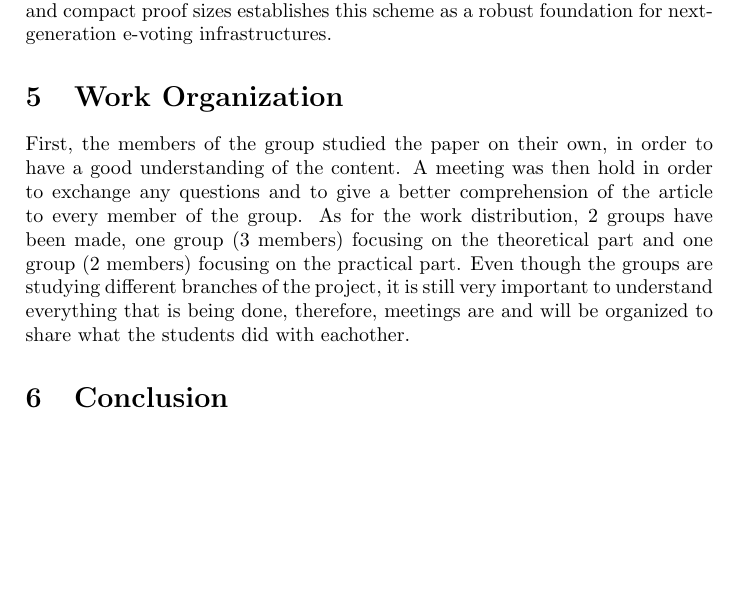
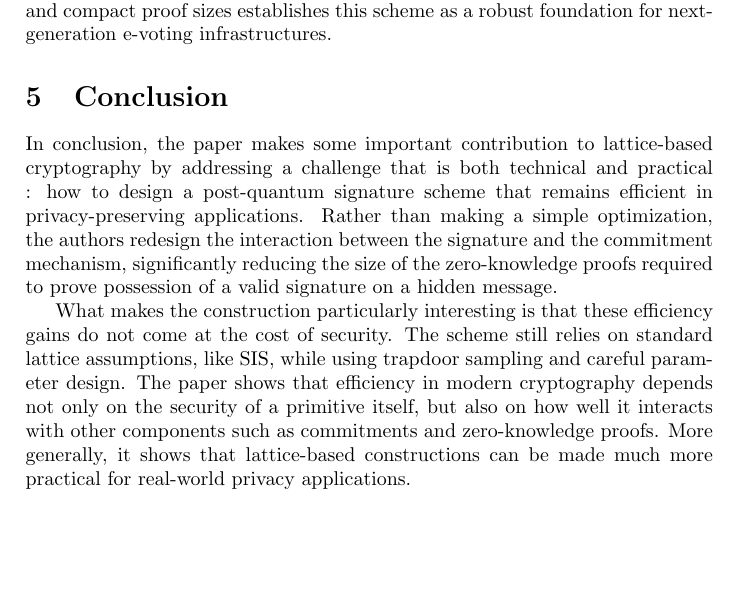
Before and after one commit to mordamed/Crypto, a LaTeX document (report/report.tex): part of page 5 of 6, cut so that both start at the same text. Compiled offline with pdfLaTeX.

Commit message:
Update conclusion report.tex

```diff
--- a/report/report.tex
+++ b/report/report.tex
@@ -158,14 +158,11 @@ Moreover, the drastic reduction in the size of the zero-knowledge proofs ensures
 In a large-scale election, storing and verifying millions of proofs becomes completely feasible, addressing one of the main bottlenecks of previous lattice-based privacy-preserving systems.
 The combination of post-quantum security guarantees, efficient pre-image sampling, and compact proof sizes establishes this scheme as a robust foundation for next-generation e-voting infrastructures.
 
-\section{Work Organization}
-First, the members of the group studied the paper on their own, in order to have a good understanding of the content.
-A meeting was then hold in order to exchange any questions and to give a better comprehension of the article to every member of the group.
-As for the work distribution, 2 groups have been made, one group (3 members) focusing on the theoretical part and one group (2 members) focusing on
-the practical part. Even though the groups are studying different branches of the project, it is still very important to understand
-everything that is being done, therefore, meetings are and will be organized to share what the students did with eachother.
+\section{Conclusion}
 
-\section{Conclusion}
+In conclusion, the paper makes some important contribution to lattice-based cryptography by addressing a challenge that is both technical and practical : how to design a post-quantum signature scheme that remains efficient in privacy-preserving applications. Rather than making a simple optimization, the authors redesign the interaction between the signature and the commitment mechanism, significantly reducing the size of the zero-knowledge proofs required to prove possession of a valid signature on a hidden message.
+
+What makes the construction particularly interesting is that these efficiency gains do not come at the cost of security. The scheme still relies on standard lattice assumptions, like SIS, while using trapdoor sampling and careful parameter design. The paper shows that efficiency in modern cryptography depends not only on the security of a primitive itself, but also on how well it interacts with other components such as commitments and zero-knowledge proofs. More generally, it shows that lattice-based constructions can be made much more practical for real-world privacy applications.
 
 \newpage
 \printbibliography
```
